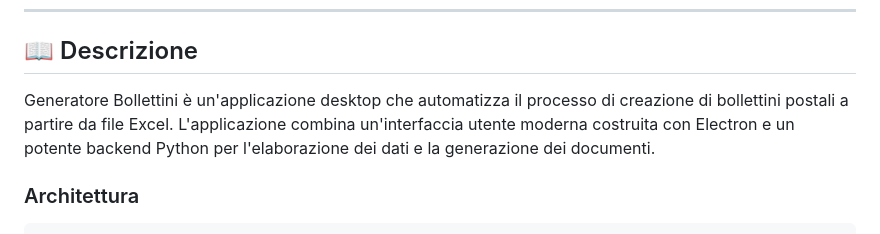
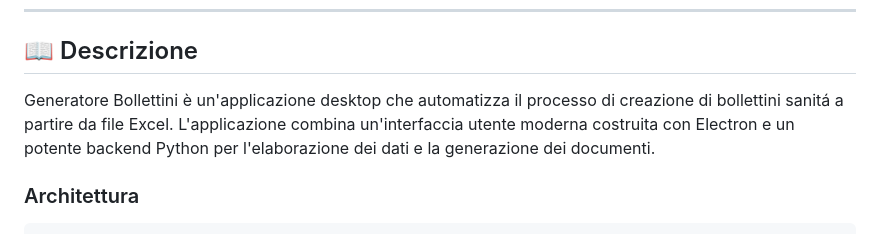
Before and after one commit to ToseSenpai/bollettini, a Markdown page: README.md, the part around the change. GitHub-like rendering.

Commit message:
Update description from 'bollettini postali' to 'bollettini sanitá'

```diff
--- a/README.md
+++ b/README.md
@@ -21,7 +21,7 @@
 
 ## 📖 Descrizione
 
-Generatore Bollettini è un'applicazione desktop che automatizza il processo di creazione di bollettini postali a partire da file Excel. L'applicazione combina un'interfaccia utente moderna costruita con Electron e un potente backend Python per l'elaborazione dei dati e la generazione dei documenti.
+Generatore Bollettini è un'applicazione desktop che automatizza il processo di creazione di bollettini sanitá a partire da file Excel. L'applicazione combina un'interfaccia utente moderna costruita con Electron e un potente backend Python per l'elaborazione dei dati e la generazione dei documenti.
 
 ### Architettura
 
```
